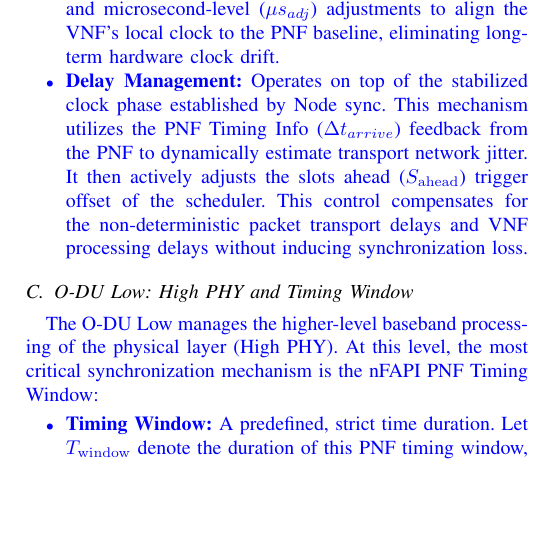
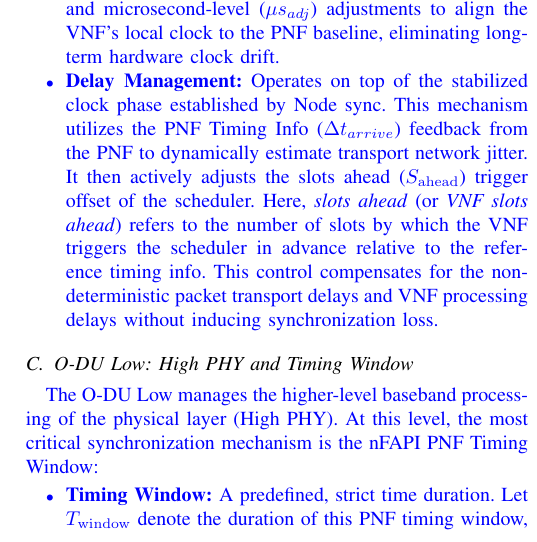
Before and after one commit to dong881/MingThesis, a LaTeX paper (main.tex): part of one column of page 3 of 9 before the commit and part of one column of page 3 of 10 after it, cut so that both start at the same text, the shorter picture padded with empty space. Compiled offline with pdfLaTeX.

Commit message:
docs(sync): define slots ahead in system model/architecture sections of main paper and thesis

```diff
--- a/main.tex
+++ b/main.tex
@@ -109,7 +109,7 @@ nFAPI, O-RAN, Functional Split, Adaptive Control.
 \begin{itemize}
 \item \textbf{Scheduler:} Critical for allocating the available radio resources (such as time-frequency resource blocks) and determining the exact priority and timing of downlink/uplink data transmissions.
 \item \textbf{Node sync:} Responsible for software-level clock synchronization. This procedure periodically exchanges synchronization timestamps ($t_1 \sim t_4$) with the PNF via standard \textit{DL/UL\_node\_sync} messages. It calculates the instantaneous clock offset and applies slot-level ($S_{adj}$) and microsecond-level ($\mu s_{adj}$) adjustments to align the VNF's local clock to the PNF baseline, eliminating long-term hardware clock drift.
-\item \textbf{Delay Management:} Operates on top of the stabilized clock phase established by Node sync. This mechanism utilizes the PNF Timing Info ($\Delta t_{arrive}$) feedback from the PNF to dynamically estimate transport network jitter. It then actively adjusts the slots ahead ($S_{\mathrm{ahead}}$) trigger offset of the scheduler. This control compensates for the non-deterministic packet transport delays and VNF processing delays without inducing synchronization loss.
+\item \textbf{Delay Management:} Operates on top of the stabilized clock phase established by Node sync. This mechanism utilizes the PNF Timing Info ($\Delta t_{arrive}$) feedback from the PNF to dynamically estimate transport network jitter. It then actively adjusts the slots ahead ($S_{\mathrm{ahead}}$) trigger offset of the scheduler. Here, \textit{slots ahead} (or \textit{VNF slots ahead}) refers to the number of slots by which the VNF triggers the scheduler in advance relative to the reference timing info. This control compensates for the non-deterministic packet transport delays and VNF processing delays without inducing synchronization loss.
 \end{itemize}}
 
 \subsection{O-DU Low: High PHY and Timing Window}
```
Also changed, not shown: NTUST/sections/system.tex (+1 -1 lines), 2 other files.
